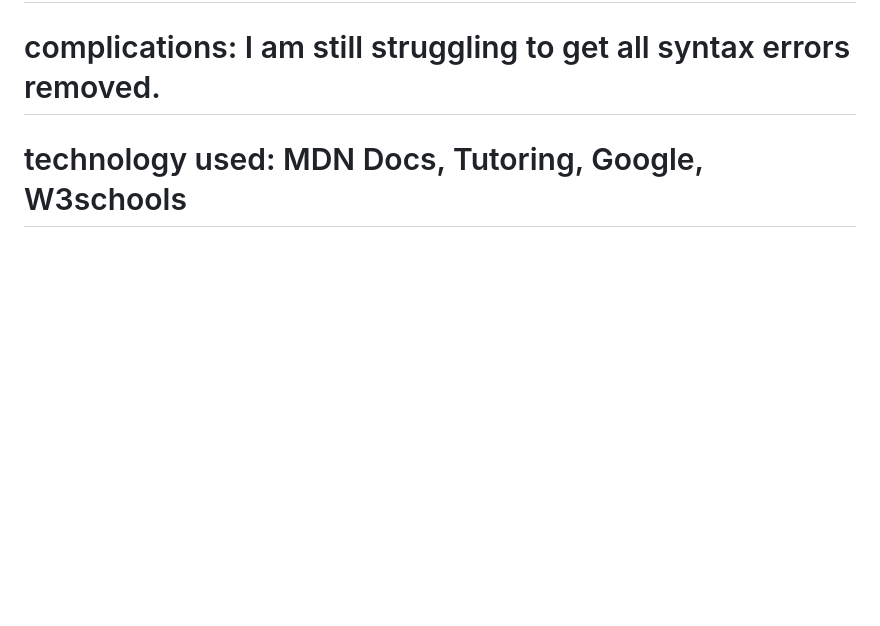
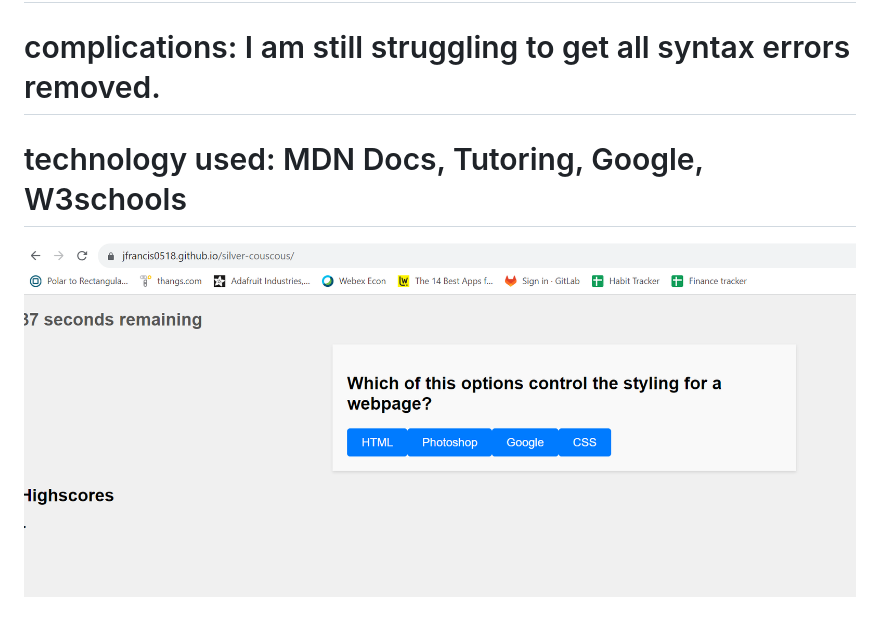
Before and after one commit to Jfrancis0518/silver-couscous, a Markdown page: README.md, the part around the change. Drawn GitHub-style; pictures changed too: image.png (added); blank space fills up the shorter version.

Commit message:
screenshot

```diff
--- a/README.md
+++ b/README.md
@@ -4,3 +4,4 @@
 # Wins: being able to actually create a fairly functions quiz
 # complications: I am still struggling to get all syntax errors removed.
 # technology used: MDN Docs, Tutoring, Google, W3schools
+![Alt text](image.png)
```
